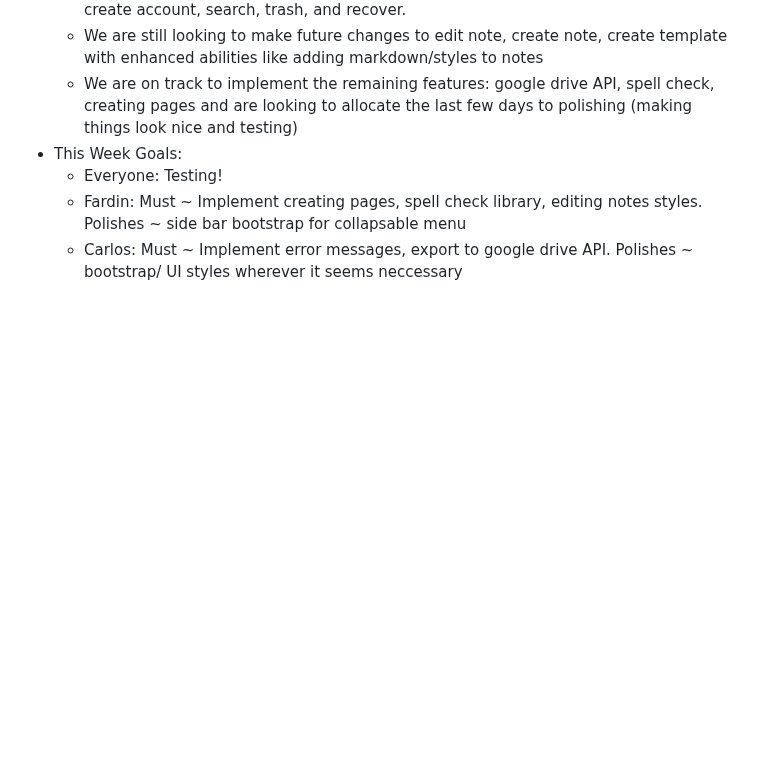
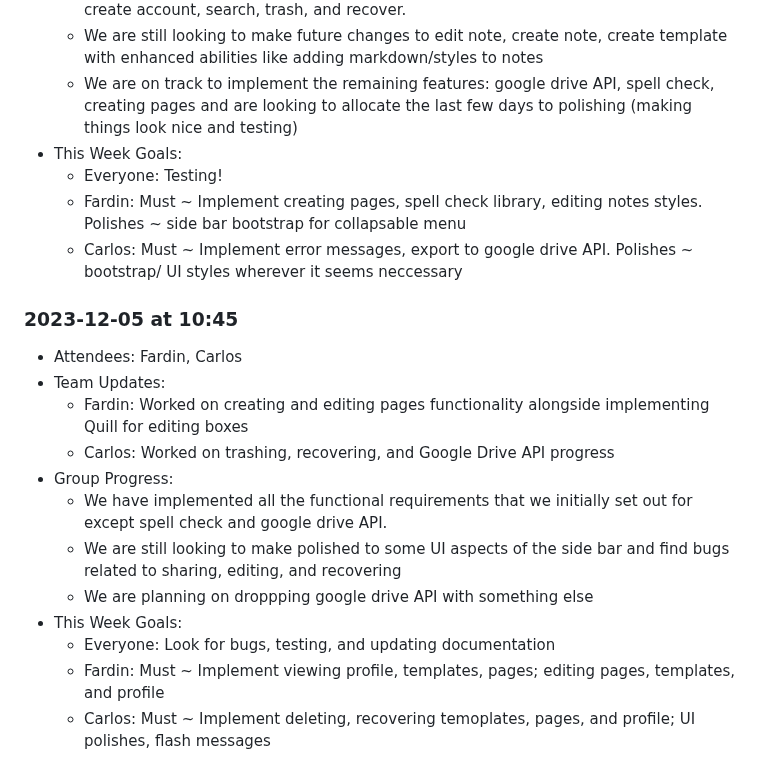
Before and after one commit to FardinHaque60/Scribe, a Markdown page: meetings.md, the part around the change. GitHub-like rendering; blank space fills up the shorter version.

Commit message:
updated meetings

```diff
--- a/meetings.md
+++ b/meetings.md
@@ -93,3 +93,17 @@
     - Everyone: Testing!
     - Fardin: Must ~ Implement creating pages, spell check library, editing notes styles. Polishes ~ side bar bootstrap for collapsable menu
     - Carlos: Must ~ Implement error messages, export to google drive API. Polishes ~ bootstrap/ UI styles wherever it seems neccessary
+
+### 2023-12-05 at 10:45
+- Attendees: Fardin, Carlos
+- Team Updates:
+    - Fardin: Worked on creating and editing pages functionality alongside implementing Quill for editing boxes
+    - Carlos: Worked on trashing, recovering, and Google Drive API progress
+- Group Progress:
+    - We have implemented all the functional requirements that we initially set out for except spell check and google drive API.
+    - We are still looking to make polished to some UI aspects of the side bar and find bugs related to sharing, editing, and recovering
+    - We are planning on droppping google drive API with something else
+- This Week Goals:
+    - Everyone: Look for bugs, testing, and updating documentation
+    - Fardin: Must ~ Implement viewing profile, templates, pages; editing pages, templates, and profile
+    - Carlos: Must ~ Implement deleting, recovering temoplates, pages, and profile; UI polishes, flash messages
```
